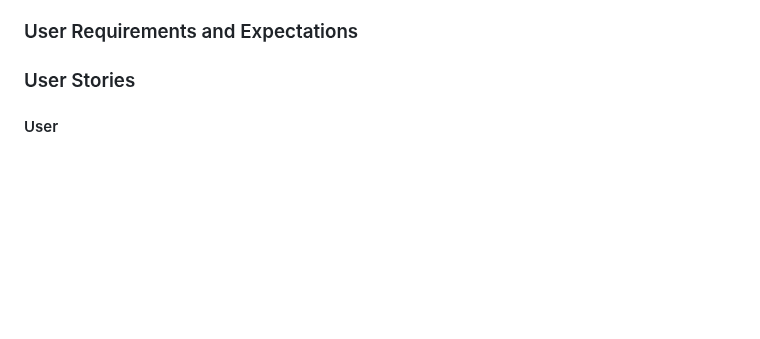
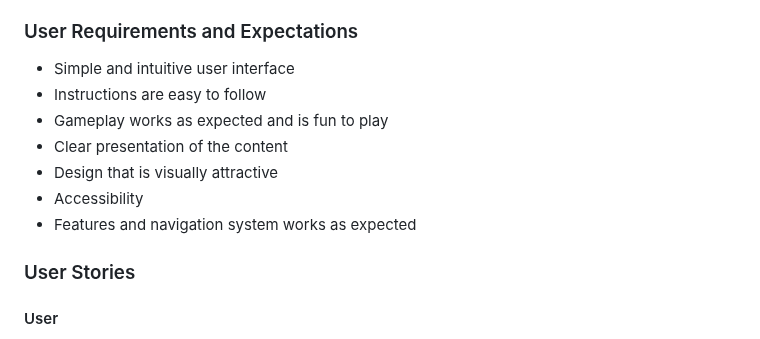
Before and after one commit to tarahwaters/milestone-project2, a Markdown page: README.md, the part around the change. Rendered like a GitHub page; blank space fills up the shorter version.

Commit message:
Add user expectiations to README

```diff
--- a/README.md
+++ b/README.md
@@ -31,6 +31,16 @@ A **deployed link** to the live website can be found here [Specialised Cells Gam
 The target audience of this game are students studying Biology at high school level (GCSE or equvivalent) and also those interested in learning some biological facts. The topic of Specialised Cells is included in the UK biology curriculum at KS3 and GCSE (including iGCSE) and this game can therefore be used as a fun revision / learning tool. It is also designed to be accessible without prior biology knowledge so hopefully will be enjoyed by any user of any age.
 
 ### User Requirements and Expectations
+
+- Simple and intuitive user interface
+- Instructions are easy to follow
+- Gameplay works as expected and is fun to play
+- Clear presentation of the content
+- Design that is visually attractive
+- Accessibility
+- Features and navigation system works as expected
+
+
 ### User Stories
 
 #### User
```
